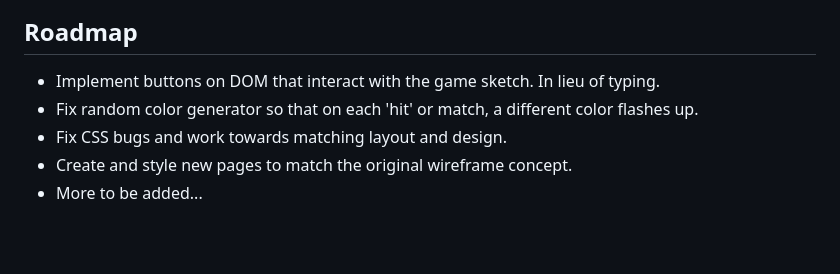
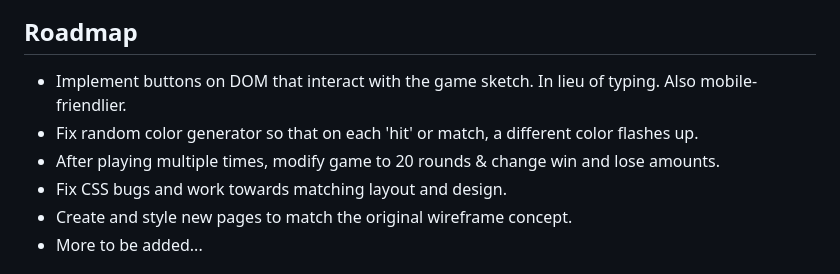
Before and after one commit to andrewdoak/p5js-matching-game, a Markdown page: README.md, the part around the change. GitHub-like rendering; blank space fills up the shorter version.

Commit message:
Update README.md: add to "Roadmap" heading.

```diff
--- a/README.md
+++ b/README.md
@@ -45,8 +45,9 @@ The color scheme for the project is [Combination 6](https://sanzo-wada.dmbk.io/c
 
 
 ## Roadmap
-+ Implement buttons on DOM that interact with the game sketch. In lieu of typing.
++ Implement buttons on DOM that interact with the game sketch. In lieu of typing. Also mobile-friendlier.
 + Fix random color generator so that on each 'hit' or match, a different color flashes up.
++ After playing multiple times, modify game to 20 rounds & change win and lose amounts.
 + Fix CSS bugs and work towards matching layout and design.
 + Create and style new pages to match the original wireframe concept.
 + More to be added...
```
